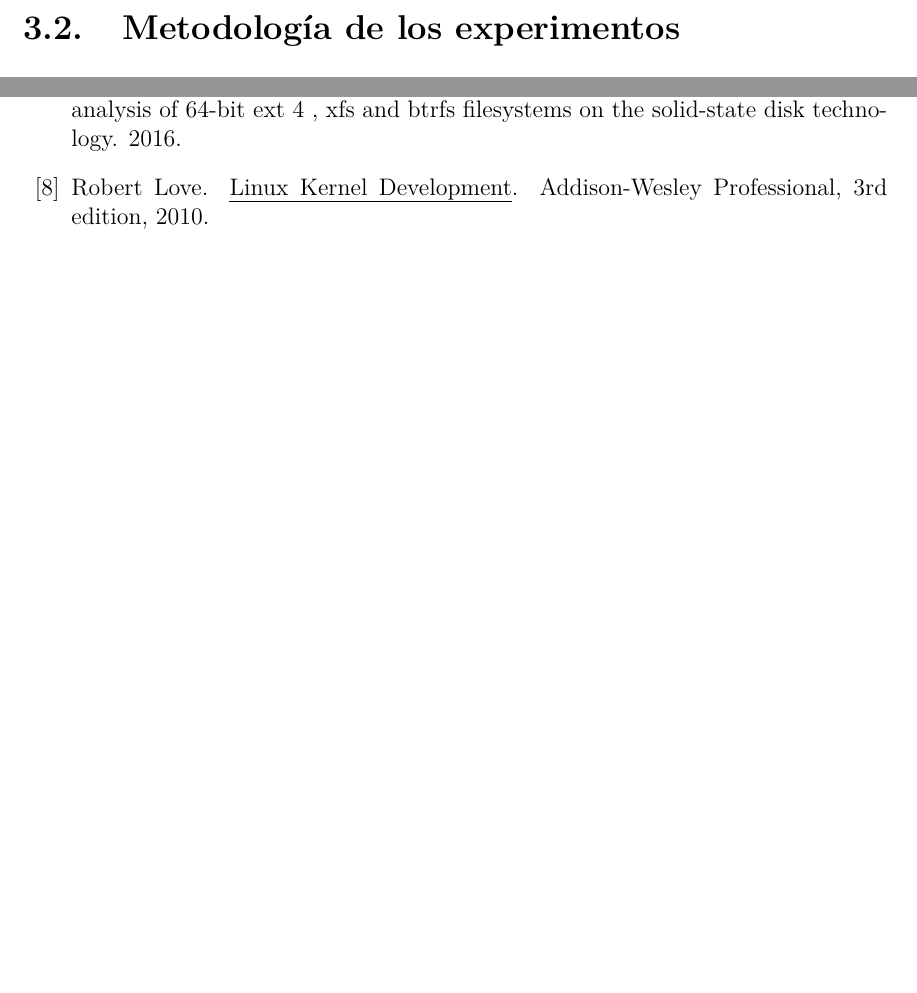
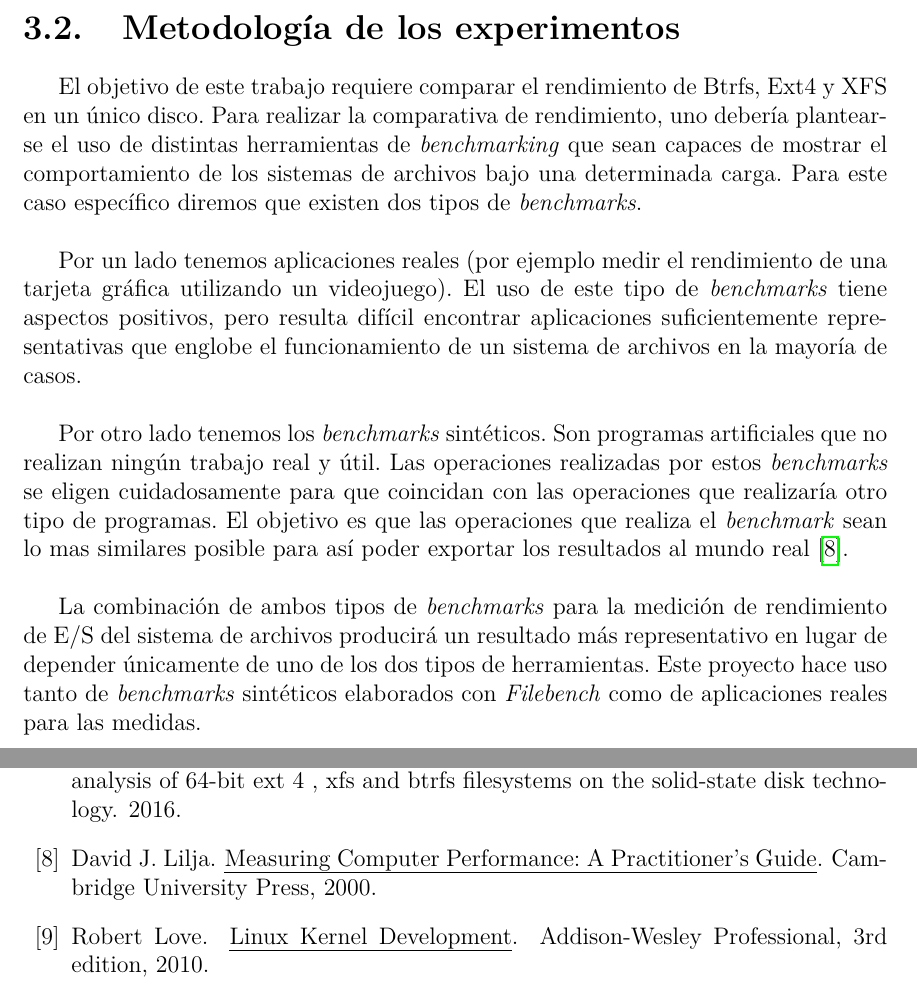
Before and after one commit to aguillenATC/TFG-Mena-Sistemas-de-Archivos, a LaTeX document (doc/main.tex, which reads doc/insets/capitulos/3.tex): two parts of pages 22 and 28 of 29, joined at a grey line, cut so that both start at the same text, the shorter picture padded with empty space. Compiled offline with pdfLaTeX.

Commit message:
Añadida sección 3.2 (Metodologóia de los experimentos). Inicio de la redacción

```diff
--- a/doc/insets/capitulos/3.tex
+++ b/doc/insets/capitulos/3.tex
@@ -11,3 +11,10 @@ Con el fin de tener un registro de como iba avanzando la memoria, creamos un rep
 En referencia a la búsqueda de información el objetivo era primar la información de calidad, para ello siempre hemos tratado de acudir a documentaciones oficiales (si estaban disponibles) o directamente consultar bibliografía de prestigio. En caso de que esto no fuera posible, el siguiente paso era buscar información de empresas relacionadas con la cuestión a tratar (por ejemplo: Ext4 la documentación oficial disponible es muy escueta, mientras que la información disponible en la página de Fedora es bastante completa.) y por último lugar buscar en \textit{papers} ya que en algunos casos hay información muy buena, pero es complicado sacar información de este tipo de documentos por los motivos que se explicaron en la sección \ref{estado}.
 
 \section{Metodología de los experimentos}
+El objetivo de este trabajo requiere comparar el rendimiento de Btrfs, Ext4 y XFS en un único disco. Para realizar la comparativa de rendimiento, uno debería plantearse el uso de distintas herramientas de \textit{benchmarking} que sean capaces de mostrar el comportamiento de los sistemas de archivos bajo una determinada carga. Para este caso específico diremos que existen dos tipos de \textit{benchmarks}. \\
+
+Por un lado tenemos aplicaciones reales (por ejemplo medir el rendimiento de una tarjeta gráfica utilizando un videojuego). El uso de este tipo de \textit{benchmarks} tiene aspectos positivos, pero resulta difícil encontrar aplicaciones suficientemente representativas que englobe el funcionamiento de un sistema de archivos en la mayoría de casos.\\
+
+Por otro lado tenemos los \textit{benchmarks} sintéticos. Son programas artificiales que no realizan ningún trabajo real y útil. Las operaciones realizadas por estos \textit{benchmarks} se eligen cuidadosamente para que coincidan con las operaciones que realizaría otro tipo de programas. El objetivo es que las operaciones que realiza el \textit{benchmark} sean lo mas similares posible para así poder exportar los resultados al mundo real \cite{lilja_2000}.\\
+
+La combinación de ambos tipos de \textit{benchmarks} para la medición de rendimiento de E/S del sistema de archivos producirá un resultado más representativo en lugar de depender únicamente de uno de los dos tipos de herramientas. Este proyecto hace uso tanto de \textit{benchmarks} sintéticos elaborados con \textit{Filebench} como de aplicaciones reales para las medidas.
```
Also changed, not shown: referencias.bib (+2 -0 lines).
